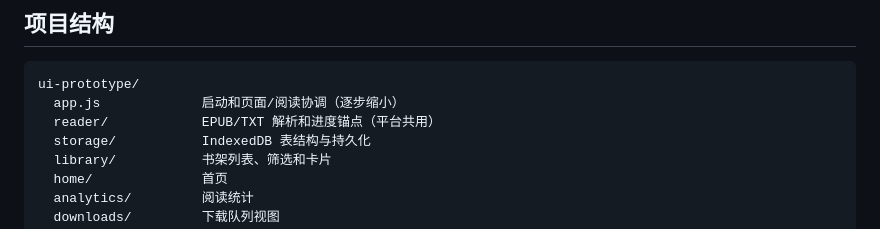
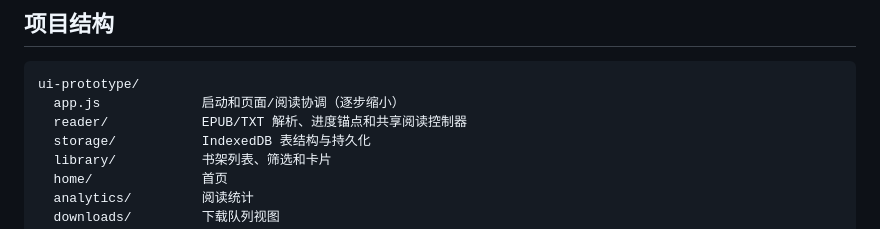
Before and after one commit to change7488/yomi-reader, a Markdown page: docs/DEVELOPMENT.md, the part around the change. GitHub-like rendering.

Commit message:
docs: clarify cross-platform architecture and APK builds

````diff
--- a/docs/DEVELOPMENT.md
+++ b/docs/DEVELOPMENT.md
@@ -7,7 +7,7 @@
 ```text
 ui-prototype/
   app.js             启动和页面/阅读协调（逐步缩小）
-  reader/            EPUB/TXT 解析和进度锚点（平台共用）
+  reader/            EPUB/TXT 解析、进度锚点和共享阅读控制器
   storage/           IndexedDB 表结构与持久化
   library/           书架列表、筛选和卡片
   home/              首页
````
